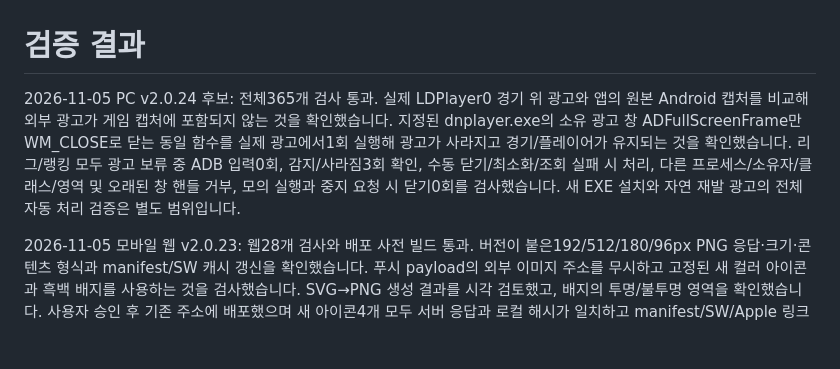
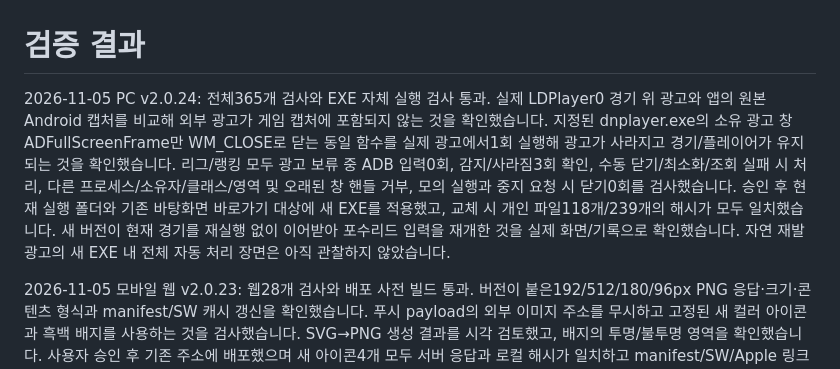
Before and after one commit to gy7604/compya, a Markdown page: TEST_RESULTS.md, the part around the change. Rendered like a GitHub page; blank space fills up the shorter version.

Commit message:
Record approved EXE application and resumed live gameplay

```diff
--- a/TEST_RESULTS.md
+++ b/TEST_RESULTS.md
@@ -1,6 +1,6 @@
 # 검증 결과
 
-2026-11-05 PC v2.0.24 후보: 전체365개 검사 통과. 실제 LDPlayer0 경기 위 광고와 앱의 원본 Android 캡처를 비교해 외부 광고가 게임 캡처에 포함되지 않는 것을 확인했습니다. 지정된 dnplayer.exe의 소유 광고 창 ADFullScreenFrame만 WM_CLOSE로 닫는 동일 함수를 실제 광고에서1회 실행해 광고가 사라지고 경기/플레이어가 유지되는 것을 확인했습니다. 리그/랭킹 모두 광고 보류 중 ADB 입력0회, 감지/사라짐3회 확인, 수동 닫기/최소화/조회 실패 시 처리, 다른 프로세스/소유자/클래스/영역 및 오래된 창 핸들 거부, 모의 실행과 중지 요청 시 닫기0회를 검사했습니다. 새 EXE 설치와 자연 재발 광고의 전체 자동 처리 검증은 별도 범위입니다.
+2026-11-05 PC v2.0.24: 전체365개 검사와 EXE 자체 실행 검사 통과. 실제 LDPlayer0 경기 위 광고와 앱의 원본 Android 캡처를 비교해 외부 광고가 게임 캡처에 포함되지 않는 것을 확인했습니다. 지정된 dnplayer.exe의 소유 광고 창 ADFullScreenFrame만 WM_CLOSE로 닫는 동일 함수를 실제 광고에서1회 실행해 광고가 사라지고 경기/플레이어가 유지되는 것을 확인했습니다. 리그/랭킹 모두 광고 보류 중 ADB 입력0회, 감지/사라짐3회 확인, 수동 닫기/최소화/조회 실패 시 처리, 다른 프로세스/소유자/클래스/영역 및 오래된 창 핸들 거부, 모의 실행과 중지 요청 시 닫기0회를 검사했습니다. 승인 후 현재 실행 폴더와 기존 바탕화면 바로가기 대상에 새 EXE를 적용했고, 교체 시 개인 파일118개/239개의 해시가 모두 일치했습니다. 새 버전이 현재 경기를 재실행 없이 이어받아 포수리드 입력을 재개한 것을 실제 화면/기록으로 확인했습니다. 자연 재발 광고의 새 EXE 내 전체 자동 처리 장면은 아직 관찰하지 않았습니다.
 
 2026-11-05 모바일 웹 v2.0.23: 웹28개 검사와 배포 사전 빌드 통과. 버전이 붙은192/512/180/96px PNG 응답·크기·콘텐츠 형식과 manifest/SW 캐시 갱신을 확인했습니다. 푸시 payload의 외부 이미지 주소를 무시하고 고정된 새 컬러 아이콘과 흑백 배지를 사용하는 것을 검사했습니다. SVG→PNG 생성 결과를 시각 검토했고, 배지의 투명/불투명 영역을 확인했습니다. 사용자 승인 후 기존 주소에 배포했으며 새 아이콘4개 모두 서버 응답과 로컬 해시가 일치하고 manifest/SW/Apple 링크가 새 주소를 사용하는 것을 확인했습니다. 기존 휴대폰 등록1개와 푸시 구성을 보존했습니다. 설치된 휴대폰 홈 화면과 실제 새 알림 아이콘 표시는 별도 확인 범위입니다. 직전 v2.0.22 테스트 푸시는 사용자가 휴대폰 수신을 확인했습니다.
 
```
